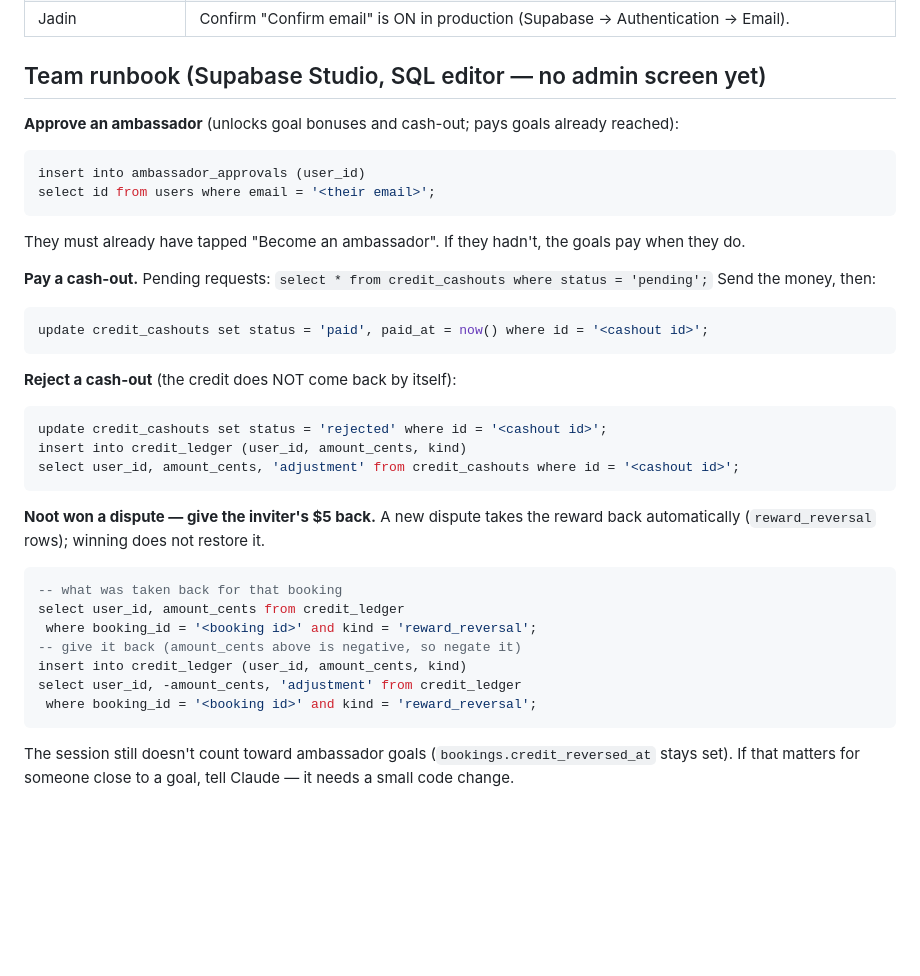
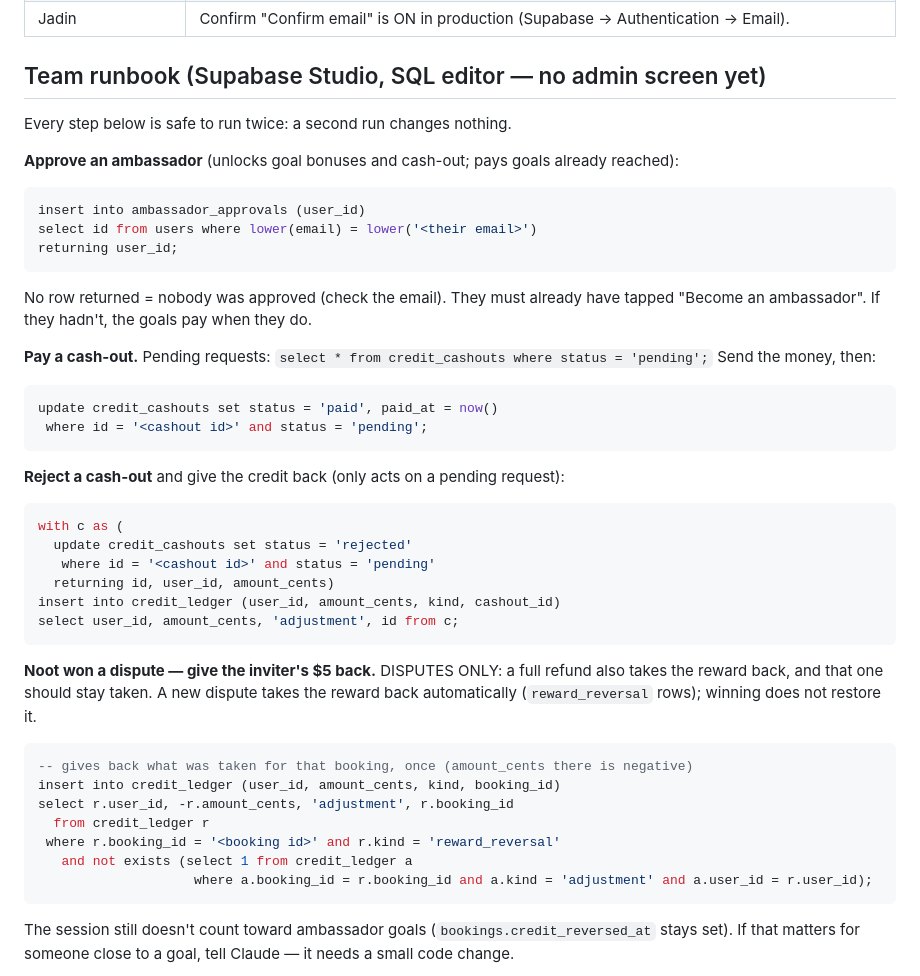
Before and after one commit to OreillyJadin/Noot-Repo, a Markdown page: HANDOFF_2026-10-03.md, the part around the change. Rendered like a GitHub page; blank space fills up the shorter version.

Commit message:
docs: make the credits runbook steps safe to re-run
Co-Authored-By: Claude Opus 5.5 <noreply@anthropic.com>

````diff
--- a/HANDOFF_2026-10-03.md
+++ b/HANDOFF_2026-10-03.md
@@ -27,36 +27,45 @@ How credits work is in `ARCHITECTURE.md` ("Noot credit") and the PR description.
 
 ## Team runbook (Supabase Studio, SQL editor — no admin screen yet)
 
+Every step below is safe to run twice: a second run changes nothing.
+
 **Approve an ambassador** (unlocks goal bonuses and cash-out; pays goals already reached):
 ```sql
 insert into ambassador_approvals (user_id)
-select id from users where email = '<their email>';
+select id from users where lower(email) = lower('<their email>')
+returning user_id;
 ```
-They must already have tapped "Become an ambassador". If they hadn't, the goals pay when they do.
+No row returned = nobody was approved (check the email). They must already have tapped
+"Become an ambassador". If they hadn't, the goals pay when they do.
 
 **Pay a cash-out.** Pending requests: `select * from credit_cashouts where status = 'pending';`
 Send the money, then:
 ```sql
-update credit_cashouts set status = 'paid', paid_at = now() where id = '<cashout id>';
+update credit_cashouts set status = 'paid', paid_at = now()
+ where id = '<cashout id>' and status = 'pending';
 ```
 
-**Reject a cash-out** (the credit does NOT come back by itself):
+**Reject a cash-out** and give the credit back (only acts on a pending request):
 ```sql
-update credit_cashouts set status = 'rejected' where id = '<cashout id>';
-insert into credit_ledger (user_id, amount_cents, kind)
-select user_id, amount_cents, 'adjustment' from credit_cashouts where id = '<cashout id>';
+with c as (
+  update credit_cashouts set status = 'rejected'
+   where id = '<cashout id>' and status = 'pending'
+  returning id, user_id, amount_cents)
+insert into credit_ledger (user_id, amount_cents, kind, cashout_id)
+select user_id, amount_cents, 'adjustment', id from c;
 ```
 
-**Noot won a dispute — give the inviter's $5 back.** A new dispute takes the reward back
+**Noot won a dispute — give the inviter's $5 back.** DISPUTES ONLY: a full refund also takes
+the reward back, and that one should stay taken. A new dispute takes the reward back
 automatically (`reward_reversal` rows); winning does not restore it.
 ```sql
--- what was taken back for that booking
-select user_id, amount_cents from credit_ledger
- where booking_id = '<booking id>' and kind = 'reward_reversal';
--- give it back (amount_cents above is negative, so negate it)
-insert into credit_ledger (user_id, amount_cents, kind)
-select user_id, -amount_cents, 'adjustment' from credit_ledger
- where booking_id = '<booking id>' and kind = 'reward_reversal';
+-- gives back what was taken for that booking, once (amount_cents there is negative)
+insert into credit_ledger (user_id, amount_cents, kind, booking_id)
+select r.user_id, -r.amount_cents, 'adjustment', r.booking_id
+  from credit_ledger r
+ where r.booking_id = '<booking id>' and r.kind = 'reward_reversal'
+   and not exists (select 1 from credit_ledger a
+                    where a.booking_id = r.booking_id and a.kind = 'adjustment' and a.user_id = r.user_id);
 ```
 The session still doesn't count toward ambassador goals (`bookings.credit_reversed_at` stays
 set). If that matters for someone close to a goal, tell Claude — it needs a small code change.
````
